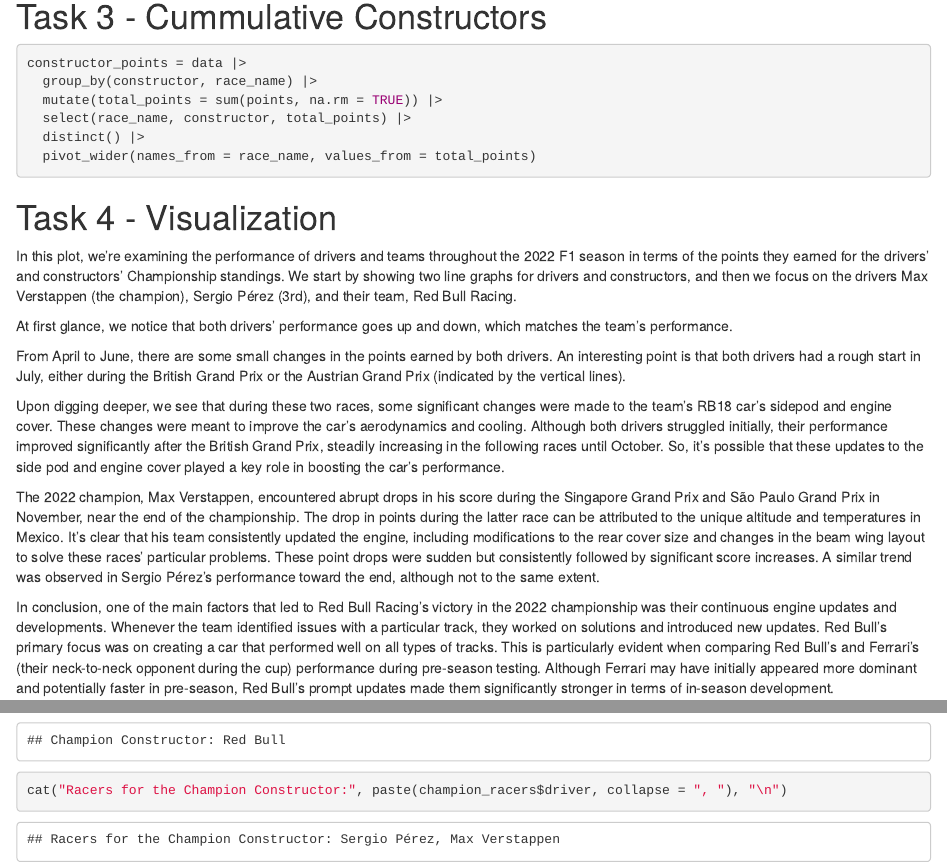
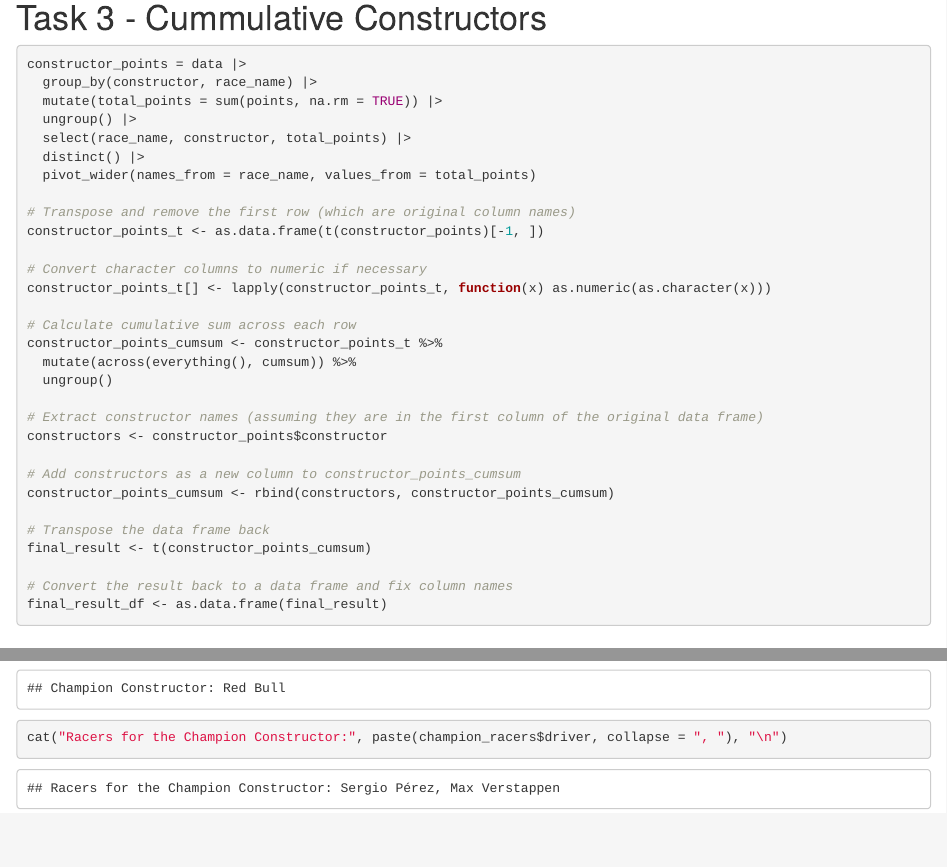
Before and after one commit to minhanhto09/Formula1-Analysis, an R Markdown document (Description.Rmd): the page in a window 1100 px wide, from 2950 px down, and a second part further down, joined at a grey line. Rendered offline with R 4.5, knitr and Pandoc, with nearby package versions.

Commit message:
Task 3 update

````diff
--- a/Description.Rmd
+++ b/Description.Rmd
@@ -99,9 +99,33 @@
 constructor_points = data |>
   group_by(constructor, race_name) |>
   mutate(total_points = sum(points, na.rm = TRUE)) |>
+  ungroup() |>
   select(race_name, constructor, total_points) |>
   distinct() |>
   pivot_wider(names_from = race_name, values_from = total_points)
+
+# Transpose and remove the first row (which are original column names)
+constructor_points_t <- as.data.frame(t(constructor_points)[-1, ])
+
+# Convert character columns to numeric if necessary
+constructor_points_t[] <- lapply(constructor_points_t, function(x) as.numeric(as.character(x)))
+
+# Calculate cumulative sum across each row
+constructor_points_cumsum <- constructor_points_t %>%
+  mutate(across(everything(), cumsum)) %>%
+  ungroup()
+
+# Extract constructor names (assuming they are in the first column of the original data frame)
+constructors <- constructor_points$constructor
+
+# Add constructors as a new column to constructor_points_cumsum
+constructor_points_cumsum <- rbind(constructors, constructor_points_cumsum)
+
+# Transpose the data frame back
+final_result <- t(constructor_points_cumsum)
+
+# Convert the result back to a data frame and fix column names
+final_result_df <- as.data.frame(final_result)
 ```
 
 # Task 4 - Visualization
````
